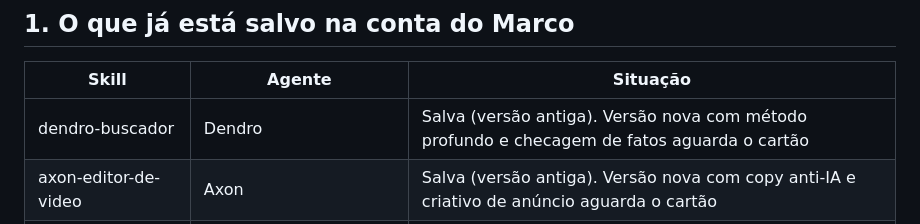
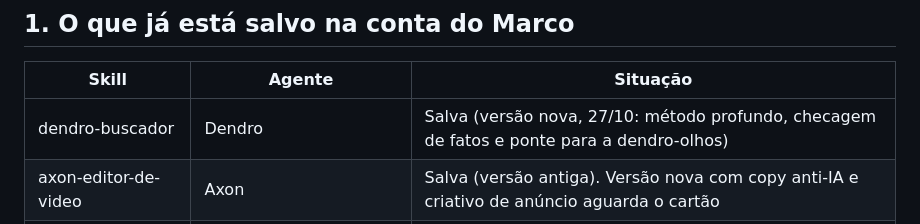
Before and after one commit to jessoliveiramartins-gif/skills-agentes, a Markdown page: CATALOGO.md, the part around the change. Rendered like a GitHub page.

Commit message:
Catálogo: dendro-buscador nova salva na conta
Co-Authored-By: Claude Opus 5.5 <noreply@anthropic.com>
Claude-Session: https://claude.ai/code/session_01ANcnzQYt1q3rGWMppf8HVx

```diff
--- a/CATALOGO.md
+++ b/CATALOGO.md
@@ -6,7 +6,7 @@ Atualizado em 27/10/2026. Pesquisa do Dendro no GitHub público. Só entram skil
 
 | Skill | Agente | Situação |
 |---|---|---|
-| dendro-buscador | Dendro | Salva (versão antiga). Versão nova com método profundo e checagem de fatos aguarda o cartão |
+| dendro-buscador | Dendro | Salva (versão nova, 27/10: método profundo, checagem de fatos e ponte para a dendro-olhos) |
 | axon-editor-de-video | Axon | Salva (versão antiga). Versão nova com copy anti-IA e criativo de anúncio aguarda o cartão |
 | axon-desempenho | Axon | Salva |
 | modo-economia | Todos | Salva |
```
